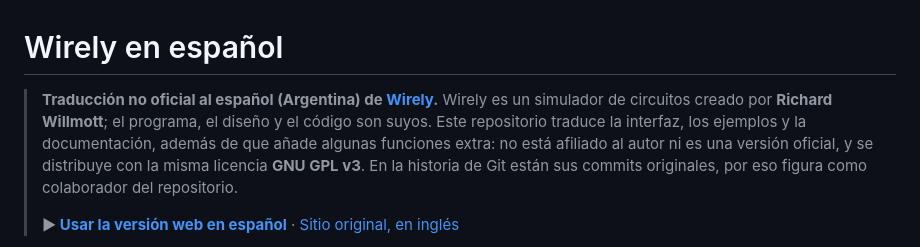
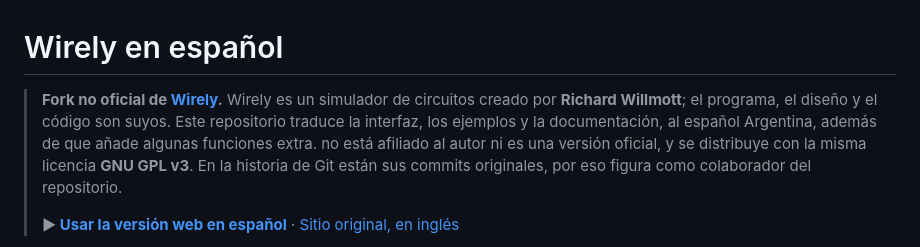
Before and after one commit to braiancerasa/wirely-es, a Markdown page: README.md, the part around the change. Rendered like a GitHub page.

```diff
--- a/README.md
+++ b/README.md
@@ -1,8 +1,8 @@
 # Wirely en español
 
-> **Traducción no oficial al español (Argentina) de [Wirely](https://github.com/wirely-app/wirely-app.github.io).**
+> **Fork no oficial de [Wirely](https://github.com/wirely-app/wirely-app.github.io).**
 > Wirely es un simulador de circuitos creado por **Richard Willmott**; el programa, el diseño y el código son
-> suyos. Este repositorio traduce la interfaz, los ejemplos y la documentación, además de que añade algunas funciones extra: no está afiliado al autor
+> suyos. Este repositorio traduce la interfaz, los ejemplos y la documentación, al español Argentina, además de que añade algunas funciones extra. no está afiliado al autor
 > ni es una versión oficial, y se distribuye con la misma licencia **GNU GPL v3**. En la historia de Git están
 > sus commits originales, por eso figura como colaborador del repositorio.
 >
```
